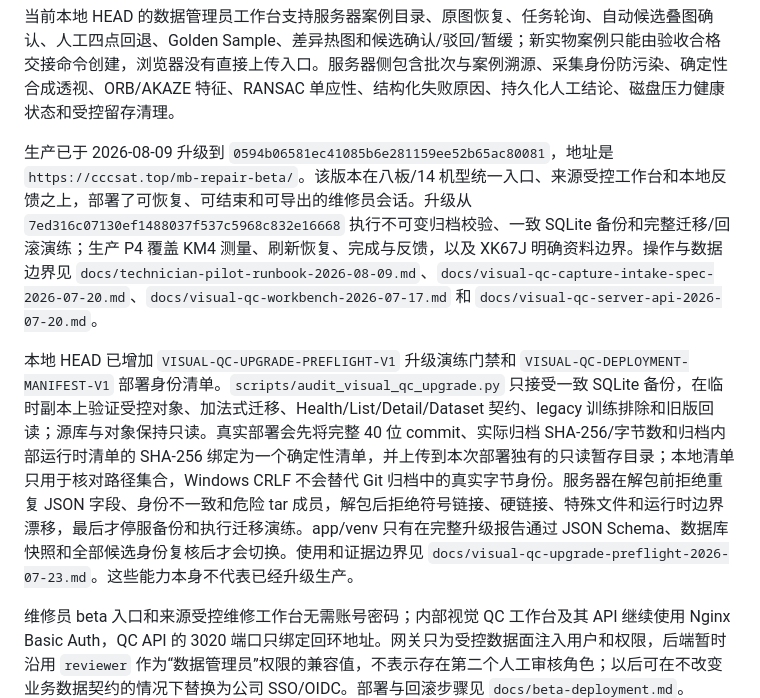
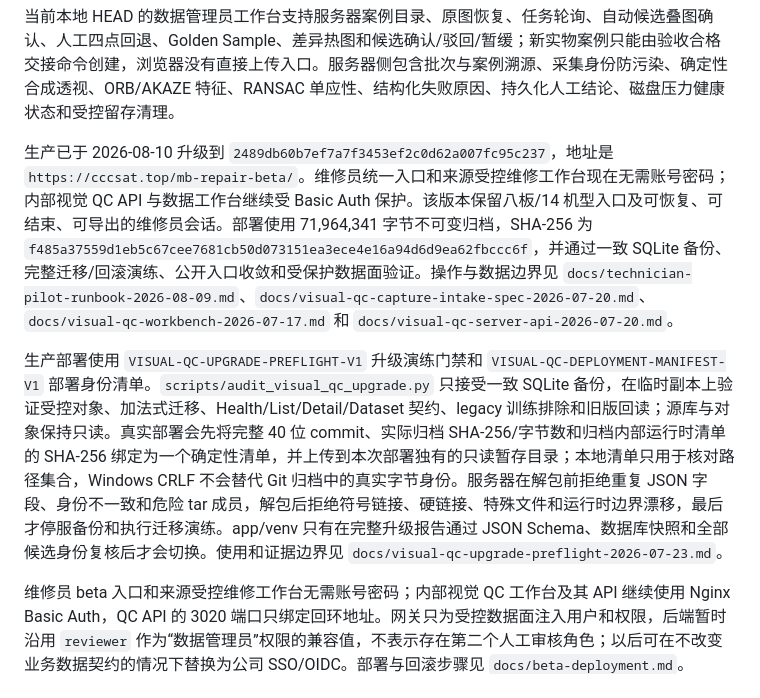
Before and after one commit to LJQ-2027/mainboard-repair-system, a Markdown page: README.md, the part around the change. GitHub-like rendering.

Commit message:
docs: record public technician deployment

```diff
--- a/README.md
+++ b/README.md
@@ -75,9 +75,9 @@ V3 `supporting_only` 用于只有维修过程补充照片、没有来源包链
 
 当前本地 HEAD 的数据管理员工作台支持服务器案例目录、原图恢复、任务轮询、自动候选叠图确认、人工四点回退、Golden Sample、差异热图和候选确认/驳回/暂缓；新实物案例只能由验收合格交接命令创建，浏览器没有直接上传入口。服务器侧包含批次与案例溯源、采集身份防污染、确定性合成透视、ORB/AKAZE 特征、RANSAC 单应性、结构化失败原因、持久化人工结论、磁盘压力健康状态和受控留存清理。
 
-生产已于 2026-08-09 升级到 `0594b06581ec41085b6e281159ee52b65ac80081`，地址是 `https://cccsat.top/mb-repair-beta/`。该版本在八板/14 机型统一入口、来源受控工作台和本地反馈之上，部署了可恢复、可结束和可导出的维修员会话。升级从 `7ed316c07130ef1488037f537c5968c832e16668` 执行不可变归档校验、一致 SQLite 备份和完整迁移/回滚演练；生产 P4 覆盖 KM4 测量、刷新恢复、完成与反馈，以及 XK67J 明确资料边界。操作与数据边界见 `docs/technician-pilot-runbook-2026-08-09.md`、`docs/visual-qc-capture-intake-spec-2026-07-20.md`、`docs/visual-qc-workbench-2026-07-17.md` 和 `docs/visual-qc-server-api-2026-07-20.md`。
+生产已于 2026-08-10 升级到 `2489db60b7ef7a7f3453ef2c0d62a007fc95c237`，地址是 `https://cccsat.top/mb-repair-beta/`。维修员统一入口和来源受控维修工作台现在无需账号密码；内部视觉 QC API 与数据工作台继续受 Basic Auth 保护。该版本保留八板/14 机型入口及可恢复、可结束、可导出的维修员会话。部署使用 71,964,341 字节不可变归档，SHA-256 为 `f485a37559d1eb5c67cee7681cb50d073151ea3ece4e16a94d6d9ea62fbccc6f`，并通过一致 SQLite 备份、完整迁移/回滚演练、公开入口收敛和受保护数据面验证。操作与数据边界见 `docs/technician-pilot-runbook-2026-08-09.md`、`docs/visual-qc-capture-intake-spec-2026-07-20.md`、`docs/visual-qc-workbench-2026-07-17.md` 和 `docs/visual-qc-server-api-2026-07-20.md`。
 
-本地 HEAD 已增加 `VISUAL-QC-UPGRADE-PREFLIGHT-V1` 升级演练门禁和 `VISUAL-QC-DEPLOYMENT-MANIFEST-V1` 部署身份清单。`scripts/audit_visual_qc_upgrade.py` 只接受一致 SQLite 备份，在临时副本上验证受控对象、加法式迁移、Health/List/Detail/Dataset 契约、legacy 训练排除和旧版回读；源库与对象保持只读。真实部署会先将完整 40 位 commit、实际归档 SHA-256/字节数和归档内部运行时清单的 SHA-256 绑定为一个确定性清单，并上传到本次部署独有的只读暂存目录；本地清单只用于核对路径集合，Windows CRLF 不会替代 Git 归档中的真实字节身份。服务器在解包前拒绝重复 JSON 字段、身份不一致和危险 tar 成员，解包后拒绝符号链接、硬链接、特殊文件和运行时边界漂移，最后才停服备份和执行迁移演练。app/venv 只有在完整升级报告通过 JSON Schema、数据库快照和全部候选身份复核后才会切换。使用和证据边界见 `docs/visual-qc-upgrade-preflight-2026-07-23.md`。这些能力本身不代表已经升级生产。
+生产部署使用 `VISUAL-QC-UPGRADE-PREFLIGHT-V1` 升级演练门禁和 `VISUAL-QC-DEPLOYMENT-MANIFEST-V1` 部署身份清单。`scripts/audit_visual_qc_upgrade.py` 只接受一致 SQLite 备份，在临时副本上验证受控对象、加法式迁移、Health/List/Detail/Dataset 契约、legacy 训练排除和旧版回读；源库与对象保持只读。真实部署会先将完整 40 位 commit、实际归档 SHA-256/字节数和归档内部运行时清单的 SHA-256 绑定为一个确定性清单，并上传到本次部署独有的只读暂存目录；本地清单只用于核对路径集合，Windows CRLF 不会替代 Git 归档中的真实字节身份。服务器在解包前拒绝重复 JSON 字段、身份不一致和危险 tar 成员，解包后拒绝符号链接、硬链接、特殊文件和运行时边界漂移，最后才停服备份和执行迁移演练。app/venv 只有在完整升级报告通过 JSON Schema、数据库快照和全部候选身份复核后才会切换。使用和证据边界见 `docs/visual-qc-upgrade-preflight-2026-07-23.md`。
 
 维修员 beta 入口和来源受控维修工作台无需账号密码；内部视觉 QC 工作台及其 API 继续使用 Nginx Basic Auth，QC API 的 3020 端口只绑定回环地址。网关只为受控数据面注入用户和权限，后端暂时沿用 `reviewer` 作为“数据管理员”权限的兼容值，不表示存在第二个人工审核角色；以后可在不改变业务数据契约的情况下替换为公司 SSO/OIDC。部署与回滚步骤见 `docs/beta-deployment.md`。
 
```
Also changed, not shown: docs/beta-deployment.md (+5 -3 lines).
